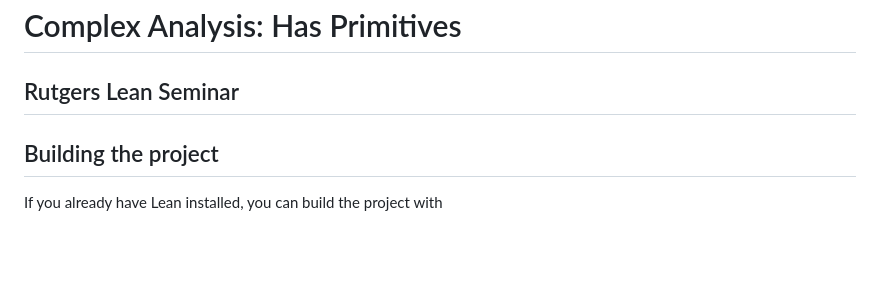
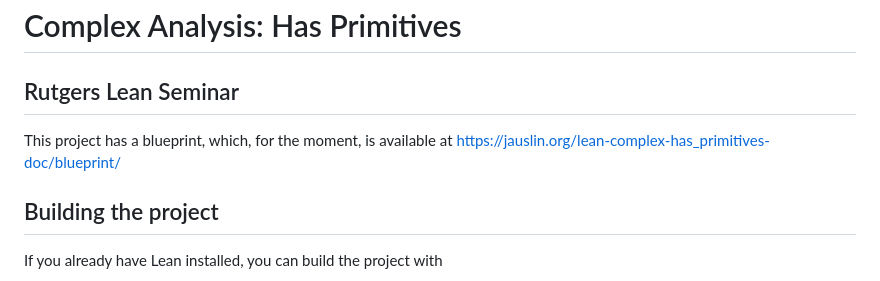
Before and after one commit to ianjauslin-rutgers/lean-complex-has_primitives, a Markdown page: README.md, the part around the change. Rendered like a GitHub page; blank space fills up the shorter version.

Commit message:
blueprint in README

```diff
--- a/README.md
+++ b/README.md
@@ -1,5 +1,7 @@
 # Complex Analysis: Has Primitives
 ## Rutgers Lean Seminar
+
+This project has a blueprint, which, for the moment, is available at <https://jauslin.org/lean-complex-has_primitives-doc/blueprint/>
 
 ## Building the project
 
```
